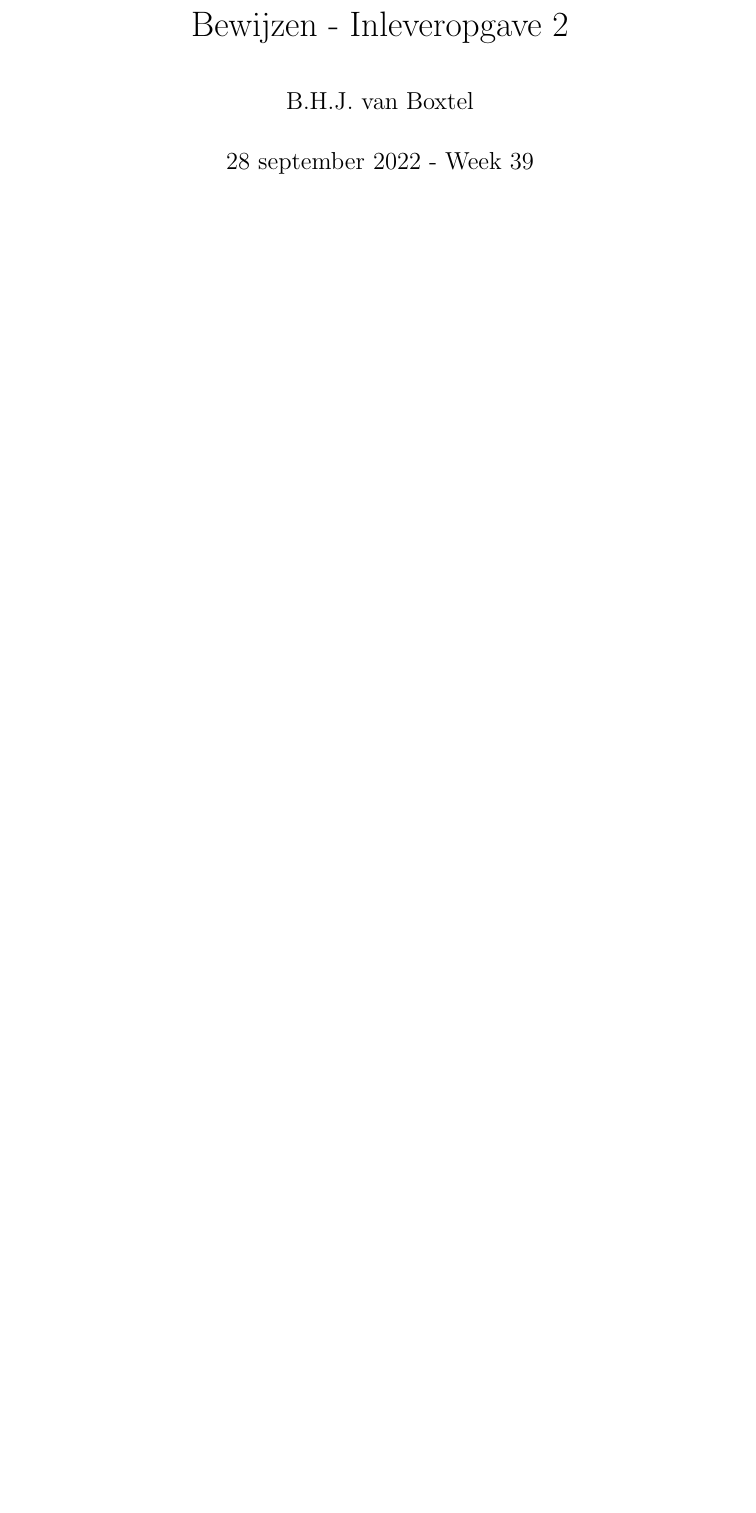
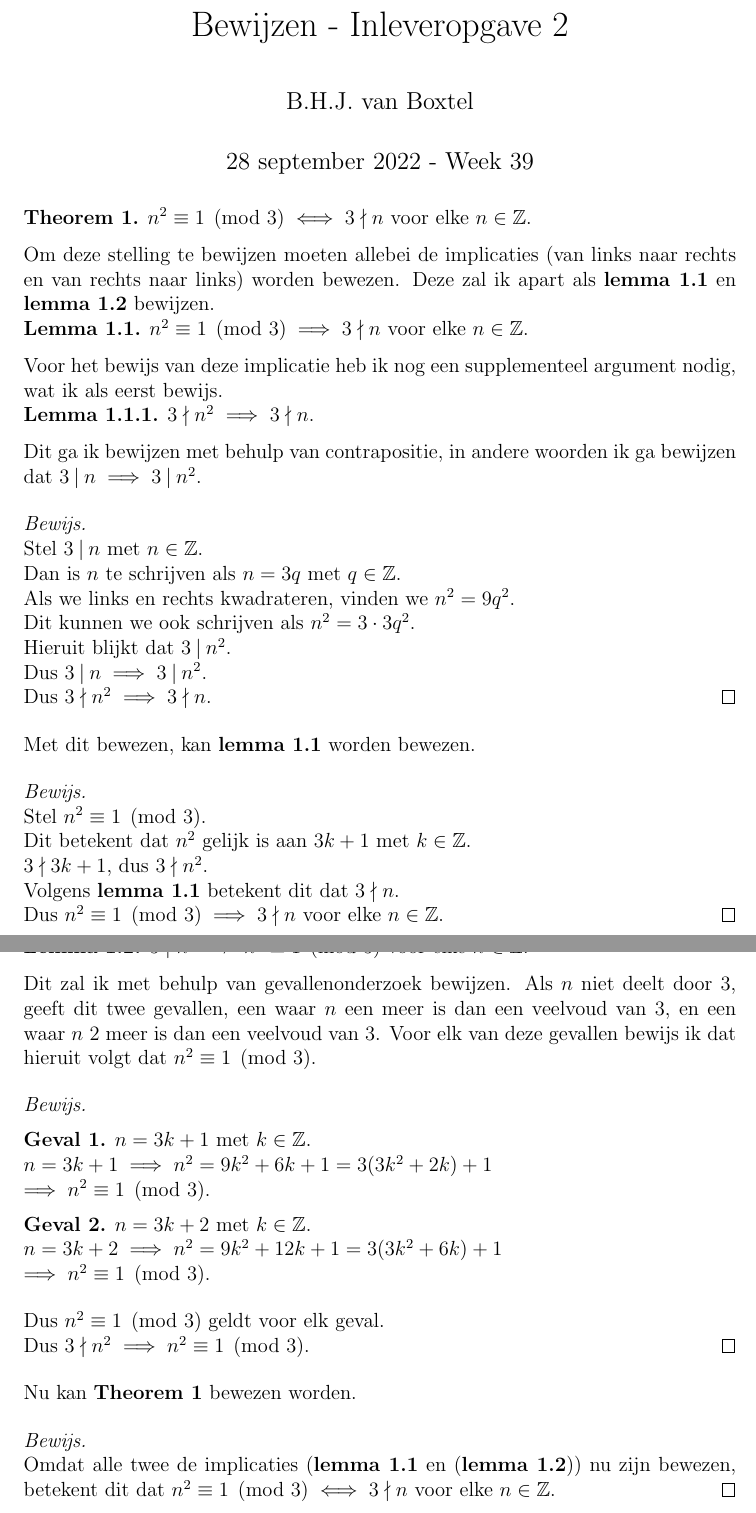
Before and after one commit to Boris00035/Unispul, a LaTeX document (Bewijzen/Inleveropdrachten/jaar1blok1inleveropgave2/main.tex): part of the page before the commit and two parts of pages 1 and 2 of 2 after it, the two joined at a grey line, cut so that both start at the same text, the shorter picture padded with empty space. Compiled offline with pdfLaTeX.

Commit message:
gitignore en bewijzen inlever2

```diff
--- a/Bewijzen/Inleveropdrachten/jaar1blok1inleveropgave2/main.tex
+++ b/Bewijzen/Inleveropdrachten/jaar1blok1inleveropgave2/main.tex
@@ -1,4 +1,4 @@
-\documentclass[12pt, a4paper]{article}
+\documentclass[12pt, dutch, a4paper]{article}
 
 \usepackage[hidelinks]{hyperref}
 \usepackage[tmargin=1in]{geometry}
@@ -8,6 +8,15 @@
 \usepackage[shortlabels]{enumitem}
 \usepackage[dutch]{babel}
 \selectlanguage{dutch}
+\usepackage{amsthm}
+\usepackage{cleveref}
+
+\theoremstyle{definition}
+
+\newtheorem{theorem}{Theorem}
+\newtheorem{lemma}{Lemma}[theorem]
+\newtheorem{sublemma}{Lemma}[lemma]
+\newtheorem{case}{Geval}
 
 \begin{document}
 
@@ -18,10 +27,77 @@
 \maketitle
 \pagenumbering{gobble} %is om de paginanummering pas te laten starten na de titelpagina%
 
-\begin{enumerate}[(a).]
+\begin{theorem} \label{maintheorem}
+    $n^2 \equiv 1 \pmod{3} \iff 3 \nmid n$ voor elke $n \in \mathbb{Z}$.
+\end{theorem}
 
+Om deze stelling te bewijzen moeten allebei de implicaties
+(van links naar rechts en van rechts naar links) worden bewezen. Deze zal ik apart
+als \textbf{\cref{implicatie1lemma}} en \textbf{\cref{implicatie2lemma}} bewijzen.
 
-\end{enumerate}
+\begin{lemma} \label{implicatie1lemma}
+    $n^2 \equiv 1 \pmod{3} \implies 3 \nmid n$ voor elke $n \in \mathbb{Z}$.
+\end{lemma}
+Voor het bewijs van deze implicatie heb ik nog een supplementeel argument nodig,
+wat ik als eerst bewijs.
+
+\begin{sublemma}
+    $3 \nmid n^2 \implies 3 \nmid n$.
+\end{sublemma}
+
+Dit ga ik bewijzen met behulp van contrapositie, in andere woorden ik ga bewijzen dat
+$3 \: | \: n \implies 3 \: | \: n^2$.
+\begin{proof} $ $\newline
+    Stel $3 \: | \: n$ met $n \in \mathbb{Z}$. \newline
+    Dan is $n$ te schrijven als $n = 3q$ met $q \in \mathbb{Z}$. \newline
+    Als we links en rechts kwadrateren,
+    vinden we $n^2 = 9q^2$. \newline
+    Dit kunnen we ook schrijven als $n^2 = 3 \cdot 3q^2$. \newline
+    Hieruit blijkt dat $3 \: | \: n^2$. \newline
+    Dus $3 \: | \: n \implies 3 \: | \: n^2$. \newline
+    Dus $3 \nmid n^2 \implies 3 \nmid n$.
+\end{proof}
+
+Met dit bewezen, kan \textbf{\cref{implicatie1lemma}} worden bewezen.
+\begin{proof} $ $\newline
+    Stel $n^2 \equiv 1 \pmod{3}$. \newline
+    Dit betekent dat $n^2$ gelijk is aan $3k+1$ met $k \in \mathbb{Z}$. \newline
+    $3 \nmid 3k + 1$, dus $3 \nmid n^2$. \newline
+    Volgens \textbf{\cref{implicatie1lemma}} betekent dit dat $3 \nmid n$. \newline
+    Dus $n^2 \equiv 1 \pmod{3} \implies 3 \nmid n$ voor elke $n \in \mathbb{Z}$.
+\end{proof}
+
+\newpage
+\begin{lemma} \label{implicatie2lemma}
+    $3 \nmid n \implies n^2 \equiv 1 \pmod{3} $ voor elke $n \in \mathbb{Z}$.
+\end{lemma}
+
+Dit zal ik met behulp van gevallenonderzoek bewijzen.
+Als $n$ niet deelt door 3, geeft dit twee gevallen, een waar $n$ een meer is dan
+een veelvoud van 3, en een waar $n$ 2 meer is dan een veelvoud van 3. Voor elk
+van deze gevallen bewijs ik dat hieruit volgt dat $n^2 \equiv 1 \pmod{3}$.
+
+\begin{proof}
+    \begin{case} $n = 3k + 1$ met $k \in \mathbb{Z}$. \newline
+        $n = 3k + 1 \implies n^2 = 9k^2 + 6k + 1 = 3(3k^2 + 2k) + 1$ \newline
+        $\implies n^2 \equiv 1 \pmod{3}$.
+    \end{case}
+    \begin{case} $n = 3k + 2$ met $k \in \mathbb{Z}$. \newline
+        $n = 3k + 2 \implies n^2 = 9k^2 + 12k + 1 = 3(3k^2 + 6k) + 1$ \newline
+        $\implies n^2 \equiv 1 \pmod{3}$.
+    \end{case}
+    Dus $n^2 \equiv 1 \pmod{3}$ geldt voor elk geval. \newline
+    Dus $3 \nmid n^2 \implies n^2 \equiv 1 \pmod{3}$.
+\end{proof}
+
+Nu kan \textbf{Theorem \ref{maintheorem}} bewezen worden.
+\begin{proof} $ $ \newline
+    Omdat alle twee de implicaties
+    (\textbf{\cref{implicatie1lemma}} en (\textbf{\cref{implicatie2lemma}}))
+    nu zijn bewezen, betekent dit dat
+    $n^2 \equiv 1 \pmod{3} \iff 3 \nmid n$ voor elke $n \in \mathbb{Z}$.
+\end{proof}
+
 
 
 \end{document}
```
Also changed, not shown: Bewijzen/Inleveropdrachten/jaar1blok1inleveropgave2/main.pdf (added), linalg/Dictaat lineaire algebra + appendices 2022.pdf (added), 2 other files.
